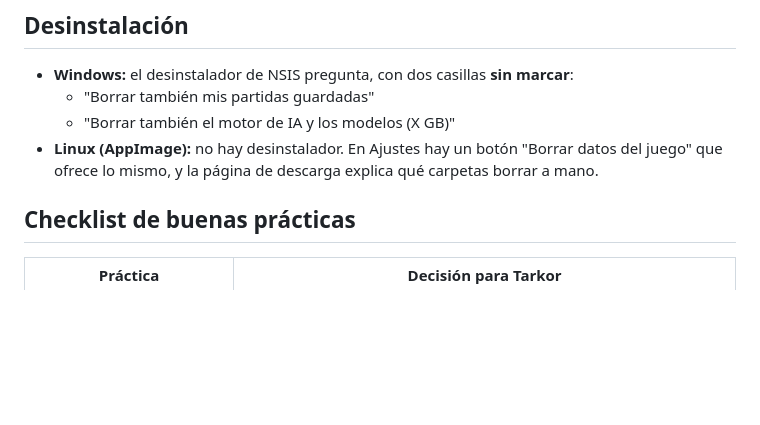
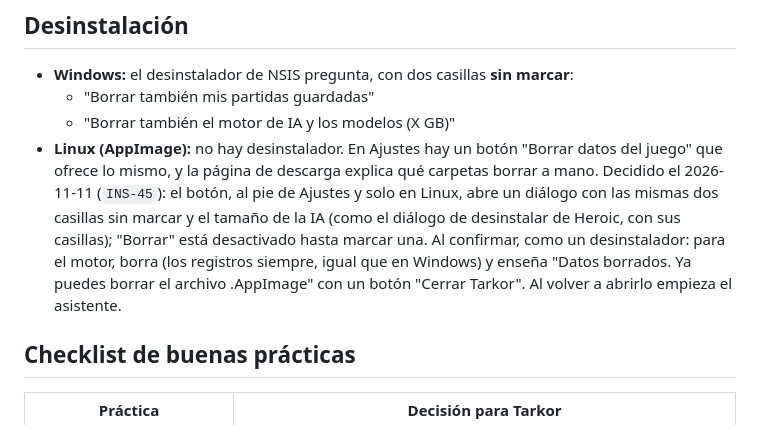
Before and after one commit to Zeldris/Instalador-WMF-Tarkor, a Markdown page: docs/07-flujo-de-instalacion.md, the part around the change. Drawn GitHub-style; blank space fills up the shorter version.

```diff
--- a/docs/07-flujo-de-instalacion.md
+++ b/docs/07-flujo-de-instalacion.md
@@ -97,6 +97,11 @@ carpetas existentes, LM Studio importa modelos).
   - "Borrar también el motor de IA y los modelos (X GB)"
 - **Linux (AppImage):** no hay desinstalador. En Ajustes hay un botón "Borrar datos del juego"
   que ofrece lo mismo, y la página de descarga explica qué carpetas borrar a mano.
+  Decidido el 2026-11-11 (`INS-45`): el botón, al pie de Ajustes y solo en Linux, abre un diálogo con las
+  mismas dos casillas sin marcar y el tamaño de la IA (como el diálogo de desinstalar de Heroic, con sus
+  casillas); "Borrar" está desactivado hasta marcar una. Al confirmar, como un desinstalador: para el motor,
+  borra (los registros siempre, igual que en Windows) y enseña "Datos borrados. Ya puedes borrar el archivo
+  .AppImage" con un botón "Cerrar Tarkor". Al volver a abrirlo empieza el asistente.
 
 ## Checklist de buenas prácticas
 
```
Also changed, not shown: docs/05-plan-de-trabajo.md (+5 -4 lines), docs/records/traspaso.md (+3 -3 lines).
